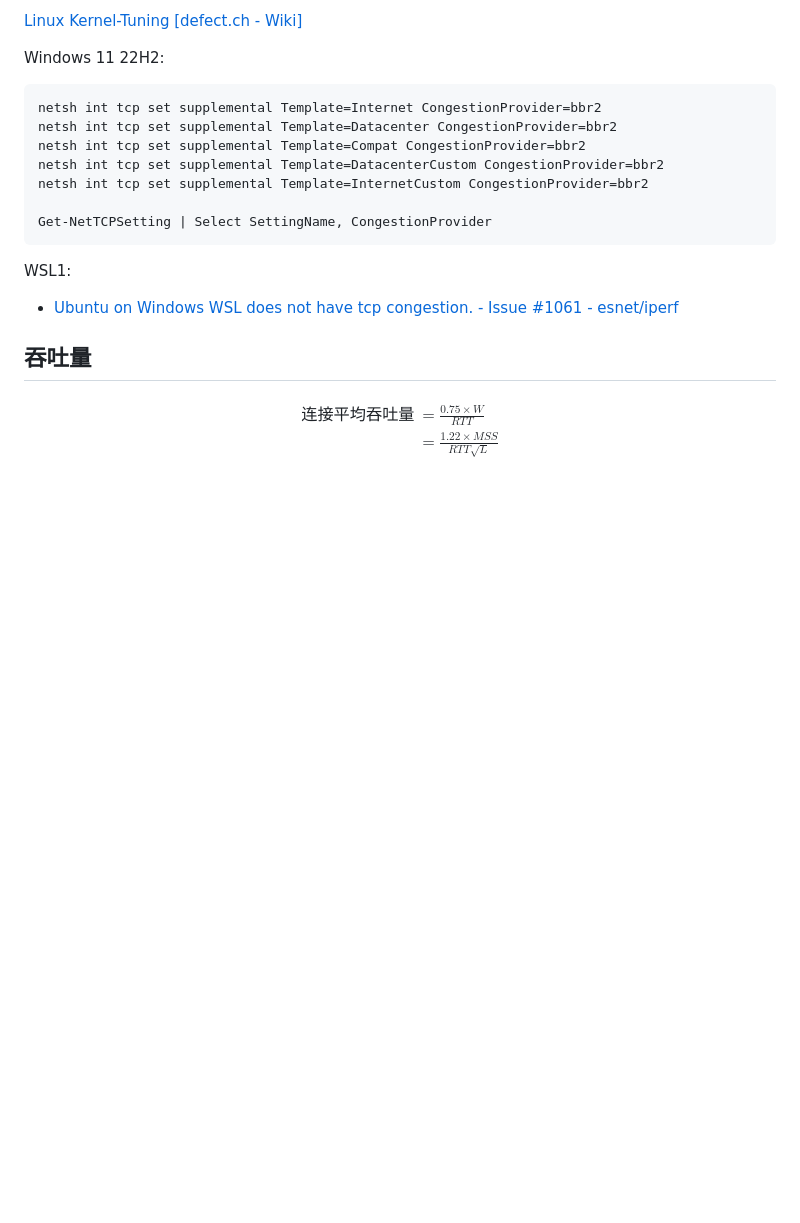
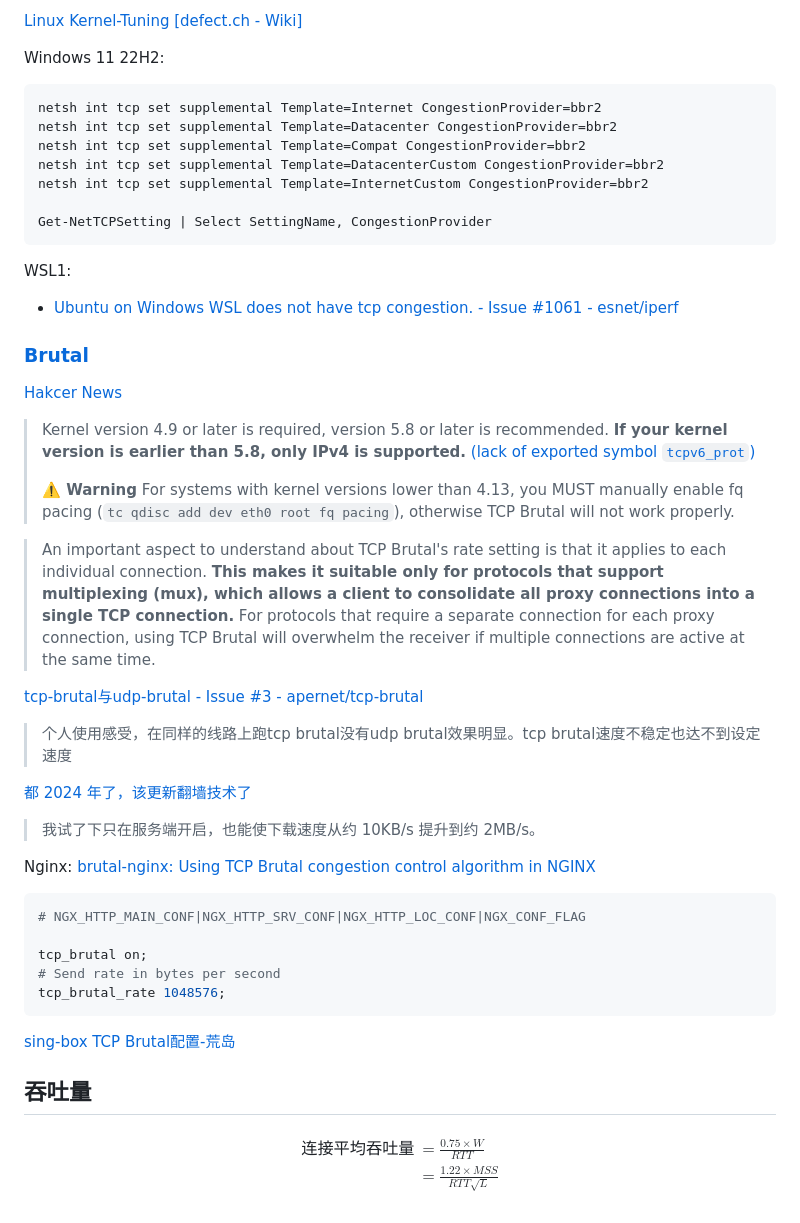
Before and after one commit to Chaoses-Ib/Networks, a Markdown page: Transport/TCP/Congestion Control.md, the part around the change. Rendered like a GitHub page; blank space fills up the shorter version.

Commit message:
Transport: TCP: Congestion Control: Add Brutal

````diff
--- a/Transport/TCP/Congestion Control.md
+++ b/Transport/TCP/Congestion Control.md
@@ -134,6 +134,32 @@ Get-NetTCPSetting | Select SettingName, CongestionProvider
 WSL1:
 - [Ubuntu on Windows WSL does not have tcp congestion. - Issue #1061 - esnet/iperf](https://github.com/esnet/iperf/issues/1061)
 
+### [Brutal](https://github.com/apernet/tcp-brutal)
+[Hakcer News](https://news.ycombinator.com/item?id=38164574)
+
+> Kernel version 4.9 or later is required, version 5.8 or later is recommended. **If your kernel version is earlier than 5.8, only IPv4 is supported.** [(lack of exported symbol `tcpv6_prot`)](https://github.com/torvalds/linux/commit/6abde0b241224347cd88e2ae75902e07f55c42cb#diff-8b341e52e57c996bc4f294087ab526ac0b1c3c47e045557628cc24277cbfda0dR2124)
+>
+> **⚠️ Warning** For systems with kernel versions lower than 4.13, you MUST manually enable fq pacing (`tc qdisc add dev eth0 root fq pacing`), otherwise TCP Brutal will not work properly.
+
+> An important aspect to understand about TCP Brutal's rate setting is that it applies to each individual connection. **This makes it suitable only for protocols that support multiplexing (mux), which allows a client to consolidate all proxy connections into a single TCP connection.** For protocols that require a separate connection for each proxy connection, using TCP Brutal will overwhelm the receiver if multiple connections are active at the same time.
+
+[tcp-brutal与udp-brutal - Issue #3 - apernet/tcp-brutal](https://github.com/apernet/tcp-brutal/issues/3)
+> 个人使用感受，在同样的线路上跑tcp brutal没有udp brutal效果明显。tcp brutal速度不稳定也达不到设定速度
+
+[都 2024 年了，该更新翻墙技术了](https://keakon.top/2024/01/12/%E9%83%BD2024%E5%B9%B4%E4%BA%86%EF%BC%8C%E8%AF%A5%E6%9B%B4%E6%96%B0%E7%BF%BB%E5%A2%99%E6%8A%80%E6%9C%AF%E4%BA%86)
+> 我试了下只在服务端开启，也能使下载速度从约 10KB/s 提升到约 2MB/s。
+
+Nginx: [brutal-nginx: Using TCP Brutal congestion control algorithm in NGINX](https://github.com/sduoduo233/brutal-nginx)
+```nginx
+# NGX_HTTP_MAIN_CONF|NGX_HTTP_SRV_CONF|NGX_HTTP_LOC_CONF|NGX_CONF_FLAG
+
+tcp_brutal on;
+# Send rate in bytes per second
+tcp_brutal_rate 1048576;
+```
+
+[sing-box TCP Brutal配置-荒岛](https://lala.im/8902.html)
+
 ## 吞吐量
 $$\begin{align} \\
 \text{连接平均吞吐量}
````
